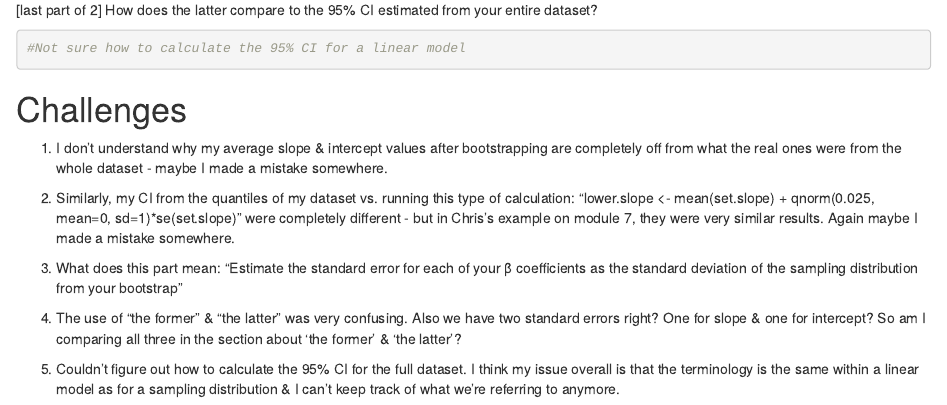
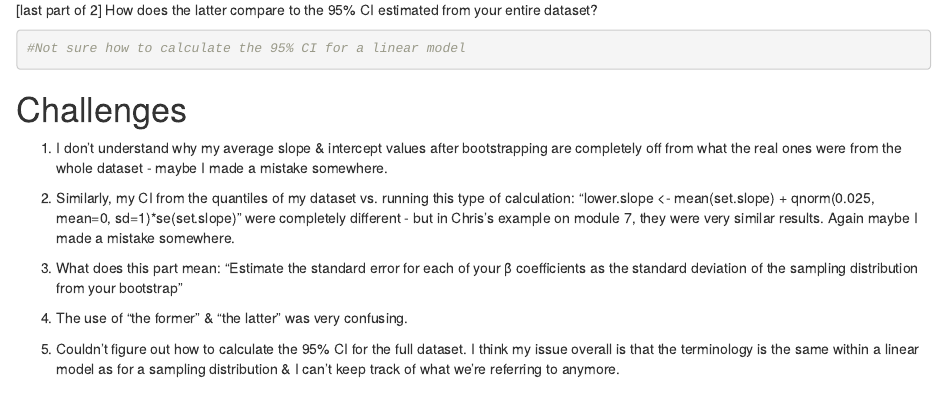
Before and after one commit to NicolaKriefall/AN597_Boots_nicfall, an R Markdown document (nicfall_originalhwcode_04.Rmd): the page in a window 1100 px wide, from 2880 px down. Rendered offline with R 4.5, knitr and Pandoc, with nearby package versions; some code elsewhere in the file could not run offline.

Commit message:
final edits

```diff
--- a/nicfall_originalhwcode_04.Rmd
+++ b/nicfall_originalhwcode_04.Rmd
@@ -102,6 +102,6 @@ summary(model) #my original entire dataset
 
 3. What does this part mean: "Estimate the standard error for each of your β coefficients as the standard deviation of the sampling distribution from your bootstrap"
 
-4. The use of "the former" & "the latter" was very confusing. Also we have two standard errors right? One for slope & one for intercept? So am I comparing all three in the section about 'the former' & 'the latter'?
+4. The use of "the former" & "the latter" was very confusing.
 
 5. Couldn't figure out how to calculate the 95% CI for the full dataset. I think my issue overall is that the terminology is the same within a linear model as for a sampling distribution & I can't keep track of what we're referring to anymore.
```
Also changed, not shown: nicfall_originalhwcode_04.html.
